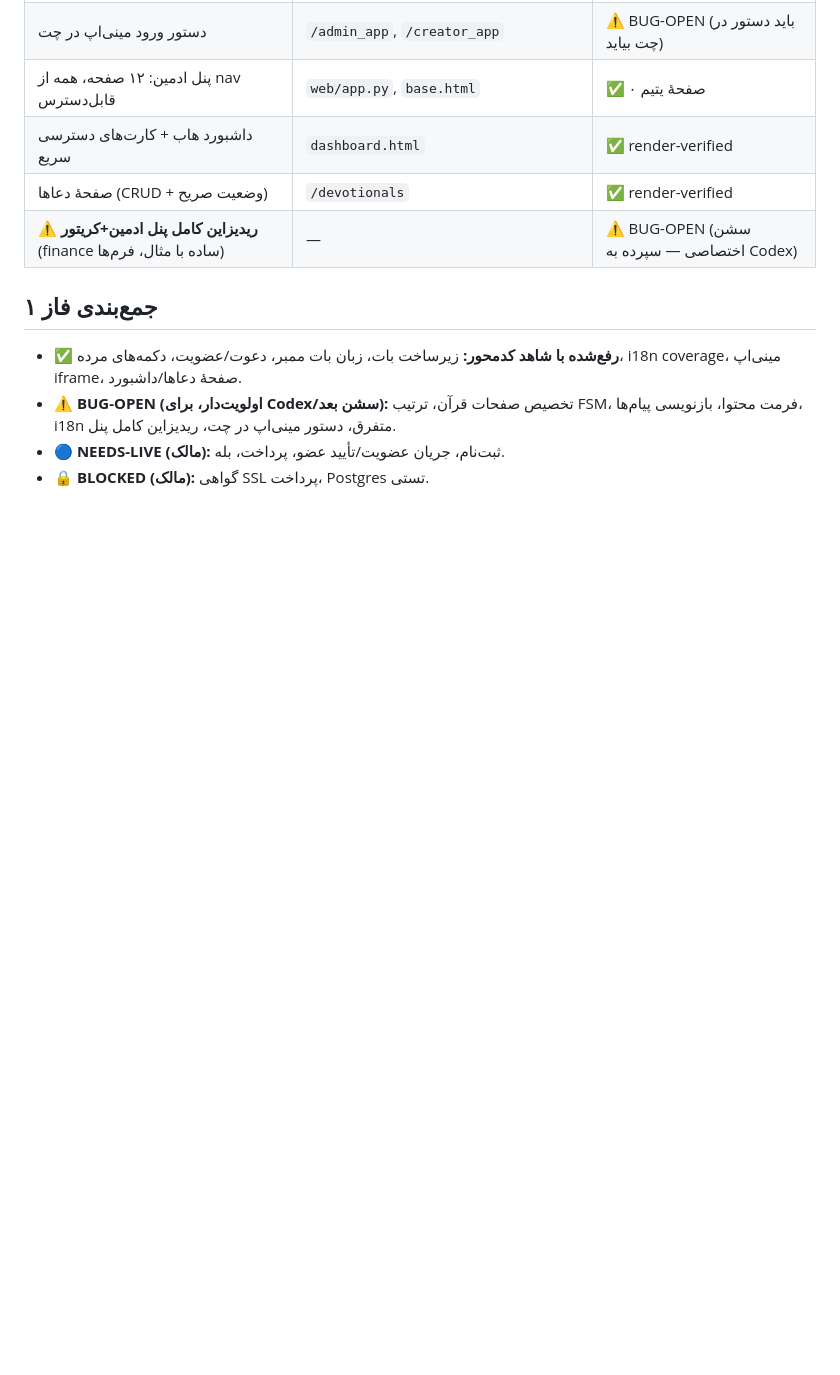
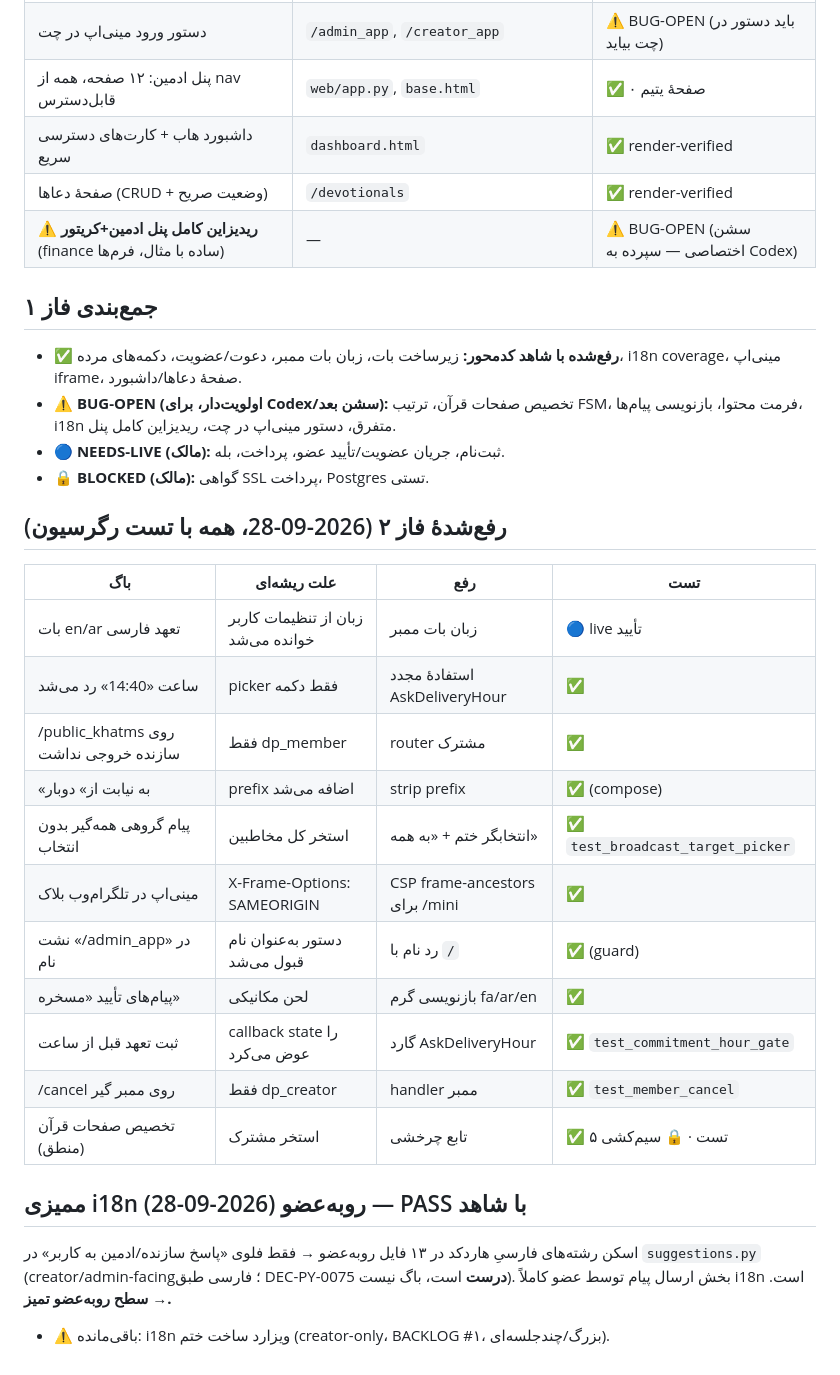
Before and after one commit to elyas5203/KhatmSaz-, a Markdown page: docs/ai/QA_MATRIX_PHASE1.md, the part around the change. GitHub-like rendering; blank space fills up the shorter version.

Commit message:
docs: Phase-2 evidence table (10 fixed+tested bugs) + member-facing i18n audit (clean)
Co-Authored-By: Claude Opus 4.8 <noreply@anthropic.com>

```diff
--- a/docs/ai/QA_MATRIX_PHASE1.md
+++ b/docs/ai/QA_MATRIX_PHASE1.md
@@ -88,3 +88,22 @@
 - **⚠️ BUG-OPEN (اولویت‌دار، برای Codex/سشن بعد):** تخصیص صفحات قرآن، ترتیب FSM، فرمت محتوا، بازنویسی پیام‌ها، i18n متفرق، دستور مینی‌اپ در چت، ریدیزاین کامل پنل.
 - **🔵 NEEDS-LIVE (مالک):** ثبت‌نام، جریان عضویت/تأیید عضو، پرداخت، بله.
 - **🔒 BLOCKED (مالک):** گواهی SSL پرداخت، Postgres تستی.
+
+## رفع‌شدهٔ فاز ۲ (2026-09-28، همه با تست رگرسیون)
+| باگ | علت ریشه‌ای | رفع | تست |
+|---|---|---|---|
+| بات en/ar تعهد فارسی | زبان از تنظیمات کاربر خوانده می‌شد | زبان بات ممبر | 🔵 live تأیید |
+| ساعت «14:40» رد می‌شد | picker فقط دکمه | استفادهٔ مجدد AskDeliveryHour | ✅ |
+| /public_khatms روی سازنده خروجی نداشت | فقط dp_member | router مشترک | ✅ |
+| «به نیابت از» دوبار | prefix اضافه می‌شد | strip prefix | ✅ (compose) |
+| پیام گروهی همه‌گیر بدون انتخاب | استخر کل مخاطبین | انتخابگر ختم + «به همه» | ✅ `test_broadcast_target_picker` |
+| مینی‌اپ در تلگرام‌وب بلاک | X-Frame-Options: SAMEORIGIN | CSP frame-ancestors برای /mini | ✅ |
+| نشت «/admin_app» در نام | دستور به‌عنوان نام قبول می‌شد | رد نام با `/` | ✅ (guard) |
+| پیام‌های تأیید «مسخره» | لحن مکانیکی | بازنویسی گرم fa/ar/en | ✅ |
+| ثبت تعهد قبل از ساعت | callback state را عوض می‌کرد | گارد AskDeliveryHour | ✅ `test_commitment_hour_gate` |
+| /cancel روی ممبر گیر | فقط dp_creator | handler ممبر | ✅ `test_member_cancel` |
+| تخصیص صفحات قرآن (منطق) | استخر مشترک | تابع چرخشی | ✅ ۵ تست · 🔒 سیم‌کشی |
+
+## ممیزی i18n رو‌به‌عضو (2026-09-28) — PASS با شاهد
+اسکن رشته‌های فارسیِ هاردکد در ۱۳ فایل رو‌به‌عضو → فقط فلوی «پاسخ سازنده/ادمین به کاربر» در `suggestions.py` (creator/admin-facing؛ فارسی طبق DEC-PY-0075 **درست** است، باگ نیست). بخش ارسال پیام توسط عضو کاملاً i18n است. → **سطح رو‌به‌عضو تمیز.**
+- ⚠️ باقی‌مانده: i18n ویزارد ساخت ختم (creator-only، BACKLOG #۱، بزرگ/چندجلسه‌ای).
```
